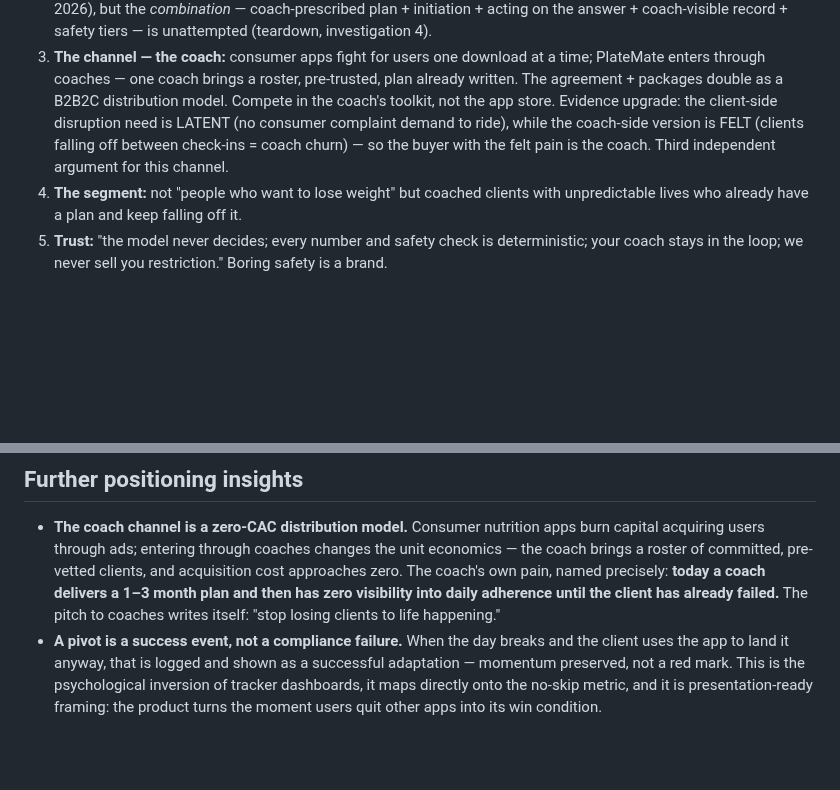
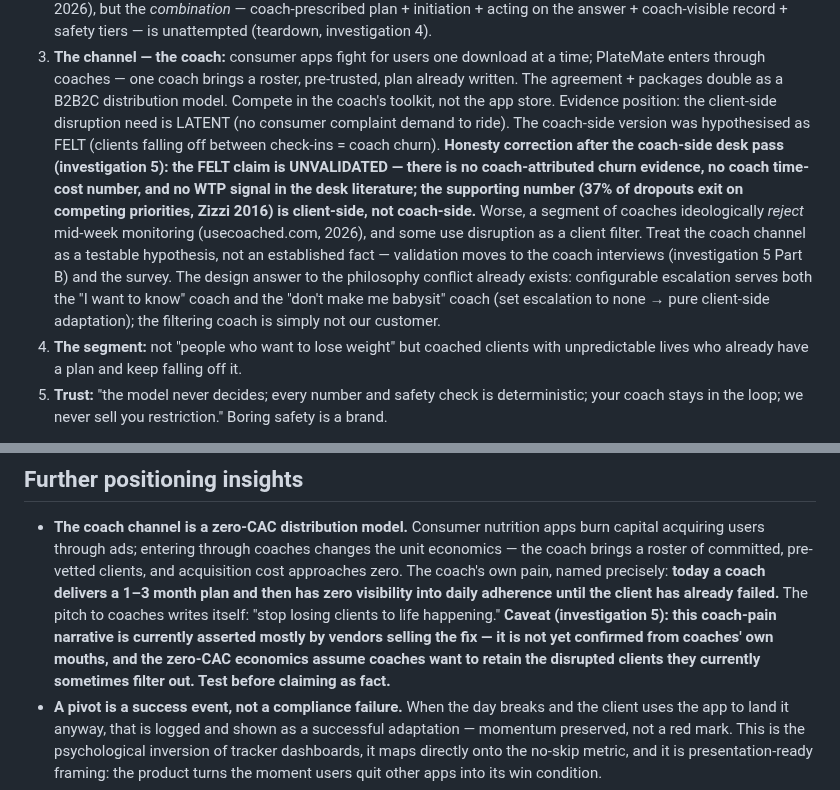
Before and after one commit to mistancevic/AI-Capstone-Project, a Markdown page: notes/strategy-notes.md, 2 parts joined by grey strips. Rendered like a GitHub page; blank space fills up the shorter version.

```diff
--- a/notes/strategy-notes.md
+++ b/notes/strategy-notes.md
@@ -45,10 +45,22 @@ You don't win a red ocean by being better at the thing everyone competes on:
    a time; PlateMate enters through coaches — one coach brings a roster,
    pre-trusted, plan already written. The agreement + packages double as a
    B2B2C distribution model. Compete in the coach's toolkit, not the app store.
-   Evidence upgrade: the client-side disruption need is LATENT (no consumer
-   complaint demand to ride), while the coach-side version is FELT (clients
-   falling off between check-ins = coach churn) — so the buyer with the felt
-   pain is the coach. Third independent argument for this channel.
+   Evidence position: the client-side disruption need is LATENT (no consumer
+   complaint demand to ride). The coach-side version was hypothesised as FELT
+   (clients falling off between check-ins = coach churn). **Honesty
+   correction after the coach-side desk pass (investigation 5): the FELT
+   claim is UNVALIDATED — there is no coach-attributed churn evidence, no
+   coach time-cost number, and no WTP signal in the desk literature; the
+   supporting number (37% of dropouts exit on competing priorities, Zizzi
+   2016) is client-side, not coach-side.** Worse, a segment of coaches
+   ideologically *reject* mid-week monitoring (usecoached.com, 2026), and
+   some use disruption as a client filter. Treat the coach channel as a
+   testable hypothesis, not an established fact — validation moves to the
+   coach interviews (investigation 5 Part B) and the survey. The design
+   answer to the philosophy conflict already exists: configurable escalation
+   serves both the "I want to know" coach and the "don't make me babysit"
+   coach (set escalation to none → pure client-side adaptation); the
+   filtering coach is simply not our customer.
 4. **The segment:** not "people who want to lose weight" but coached clients
    with unpredictable lives who already have a plan and keep falling off it.
 5. **Trust:** "the model never decides; every number and safety check is
@@ -194,7 +206,11 @@ are structurally unable to follow.
   pain, named precisely: **today a coach delivers a 1–3 month plan and then
   has zero visibility into daily adherence until the client has already
   failed.** The pitch to coaches writes itself: "stop losing clients to life
-  happening."
+  happening." **Caveat (investigation 5): this coach-pain narrative is
+  currently asserted mostly by vendors selling the fix — it is not yet
+  confirmed from coaches' own mouths, and the zero-CAC economics assume
+  coaches want to retain the disrupted clients they currently sometimes
+  filter out. Test before claiming as fact.**
 - **A pivot is a success event, not a compliance failure.** When the day
   breaks and the client uses the app to land it anyway, that is logged and
   shown as a successful adaptation — momentum preserved, not a red mark.
```
Also changed, not shown: notes/evidence-coach-side.md (added, +169 -0 lines), notes/research-program.md (+1 -1 lines).
